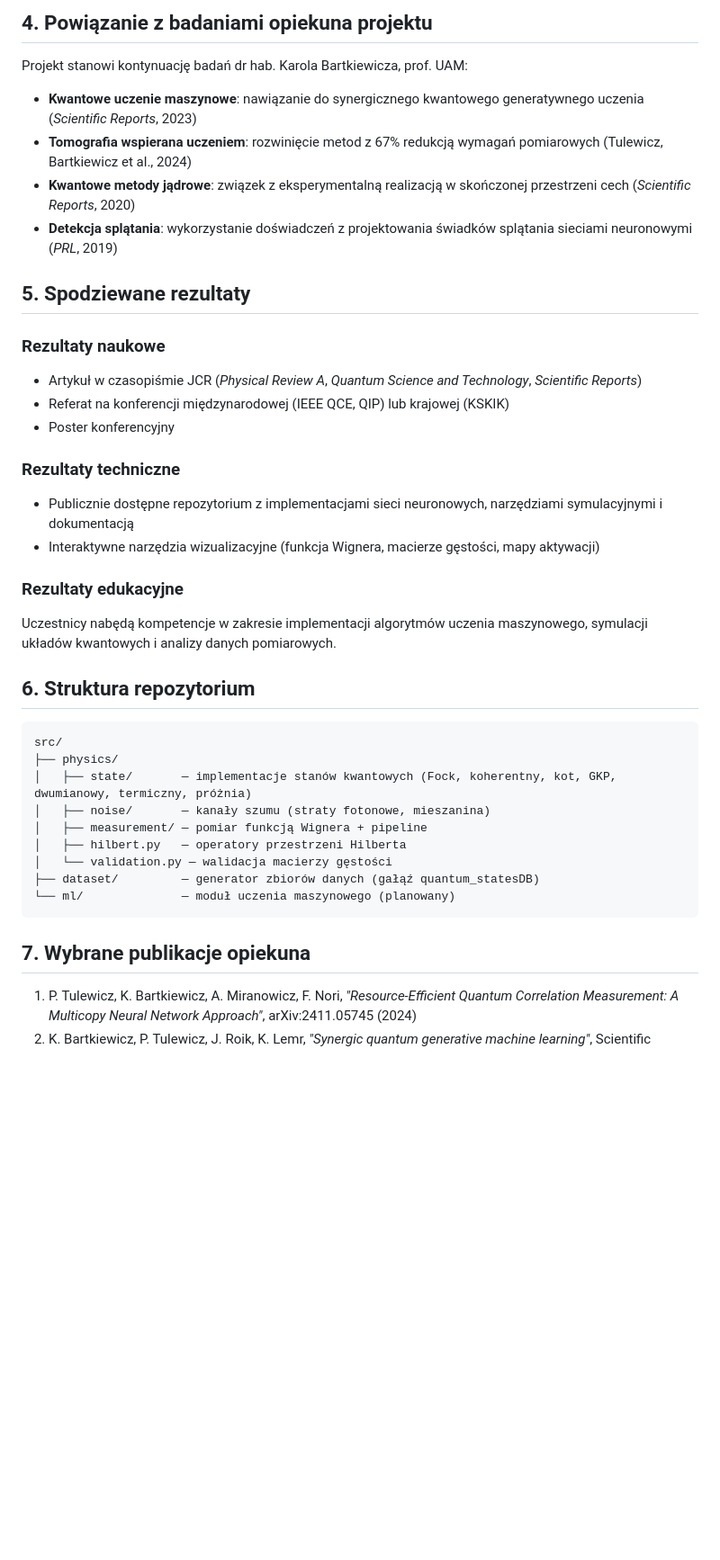
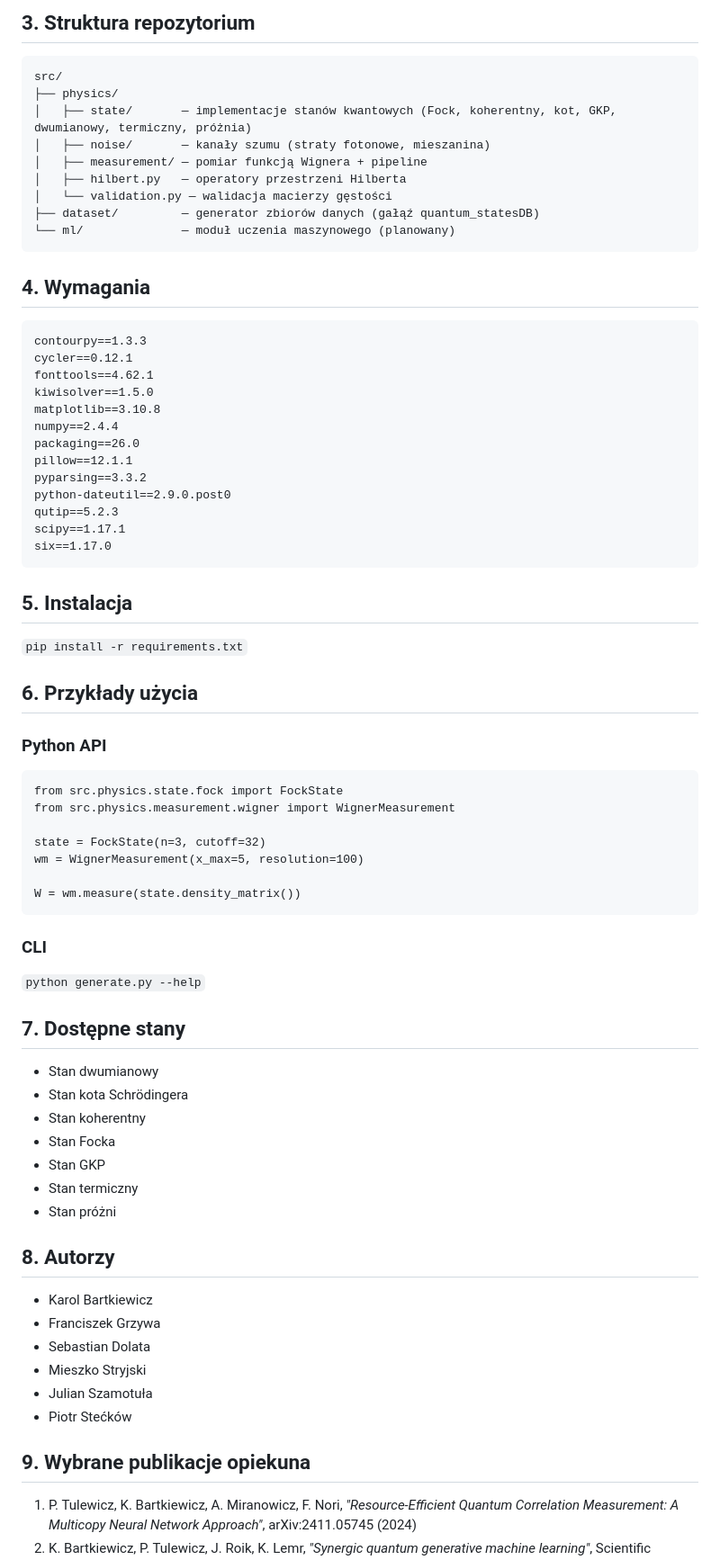
Before and after one commit to e-mcQuantum-AI/IDUB_2026, a Markdown page: README.md, the part around one of its changes. Shown at 90% size. Rendered like a GitHub page; blank space fills up the shorter version.

Commit message:
Update README.md (#63)

````diff
--- a/README.md
+++ b/README.md
@@ -99,27 +36,4 @@ Osoby zaangażowane: 4
-## 4. Powiązanie z badaniami opiekuna projektu
-
-Projekt stanowi kontynuację badań dr hab. Karola Bartkiewicza, prof. UAM:
-
-- **Kwantowe uczenie maszynowe**: nawiązanie do synergicznego kwantowego generatywnego uczenia (*Scientific Reports*, 2023)
-- **Tomografia wspierana uczeniem**: rozwinięcie metod z 67% redukcją wymagań pomiarowych (Tulewicz, Bartkiewicz et al., 2024)
-- **Kwantowe metody jądrowe**: związek z eksperymentalną realizacją w skończonej przestrzeni cech (*Scientific Reports*, 2020)
-- **Detekcja splątania**: wykorzystanie doświadczeń z projektowania świadków splątania sieciami neuronowymi (*PRL*, 2019)
-
-## 5. Spodziewane rezultaty
-
-### Rezultaty naukowe
-- Artykuł w czasopiśmie JCR (*Physical Review A*, *Quantum Science and Technology*, *Scientific Reports*)
-- Referat na konferencji międzynarodowej (IEEE QCE, QIP) lub krajowej (KSKIK)
-- Poster konferencyjny
-
-### Rezultaty techniczne
-- Publicznie dostępne repozytorium z implementacjami sieci neuronowych, narzędziami symulacyjnymi i dokumentacją
-- Interaktywne narzędzia wizualizacyjne (funkcja Wignera, macierze gęstości, mapy aktywacji)
-
-### Rezultaty edukacyjne
-Uczestnicy nabędą kompetencje w zakresie implementacji algorytmów uczenia maszynowego, symulacji układów kwantowych i analizy danych pomiarowych.
-
-## 6. Struktura repozytorium
+## 3. Struktura repozytorium
 
 ```
 src/
@@ -133,7 +47,66 @@ src/
 └── ml/              — moduł uczenia maszynowego (planowany)
 ```
 
-## 7. Wybrane publikacje opiekuna
+## 4. Wymagania
+
+```
+contourpy==1.3.3
+cycler==0.12.1
+fonttools==4.62.1
+kiwisolver==1.5.0
+matplotlib==3.10.8
+numpy==2.4.4
+packaging==26.0
+pillow==12.1.1
+pyparsing==3.3.2
+python-dateutil==2.9.0.post0
+qutip==5.2.3
+scipy==1.17.1
+six==1.17.0
+```
+
+## 5. Instalacja
+
+```pip install -r requirements.txt```
+
+## 6. Przykłady użycia
+
+### Python API
+
+```
+from src.physics.state.fock import FockState
+from src.physics.measurement.wigner import WignerMeasurement
+
+state = FockState(n=3, cutoff=32)
+wm = WignerMeasurement(x_max=5, resolution=100)
+
+W = wm.measure(state.density_matrix())
+```
+
+### CLI
+
+```python generate.py --help```
+
+## 7. Dostępne stany
+
+- Stan dwumianowy
+- Stan kota Schrödingera
+- Stan koherentny
+- Stan Focka
+- Stan GKP
+- Stan termiczny
+- Stan próżni
+
+## 8. Autorzy
+
+- Karol Bartkiewicz
+- Franciszek Grzywa
+- Sebastian Dolata
+- Mieszko Stryjski
+- Julian Szamotuła
+- Piotr Stećków
+
+## 9. Wybrane publikacje opiekuna
 
 1. P. Tulewicz, K. Bartkiewicz, A. Miranowicz, F. Nori, *"Resource-Efficient Quantum Correlation Measurement: A Multicopy Neural Network Approach"*, arXiv:2411.05745 (2024)
 2. K. Bartkiewicz, P. Tulewicz, J. Roik, K. Lemr, *"Synergic quantum generative machine learning"*, Scientific Reports **13**, 12880 (2023)
````
Also changed, not shown: other parts of README.md (+0 -63 lines).
